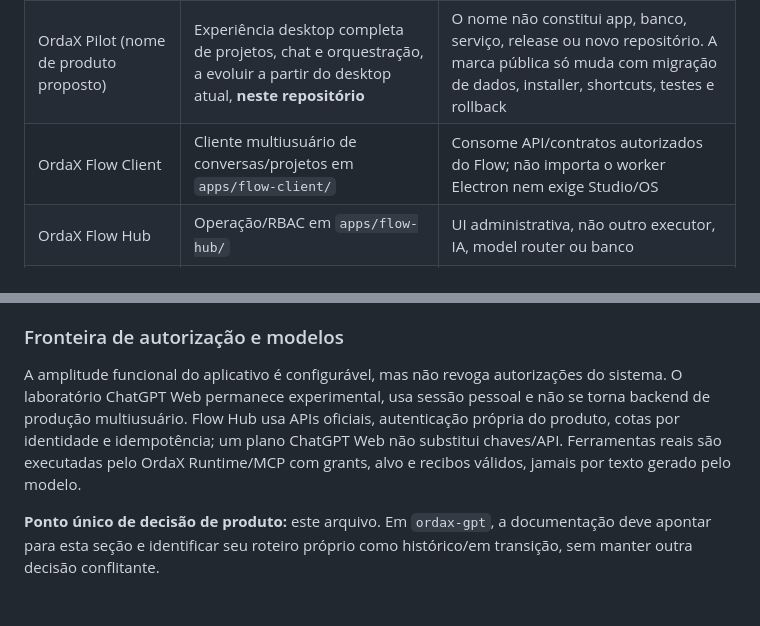
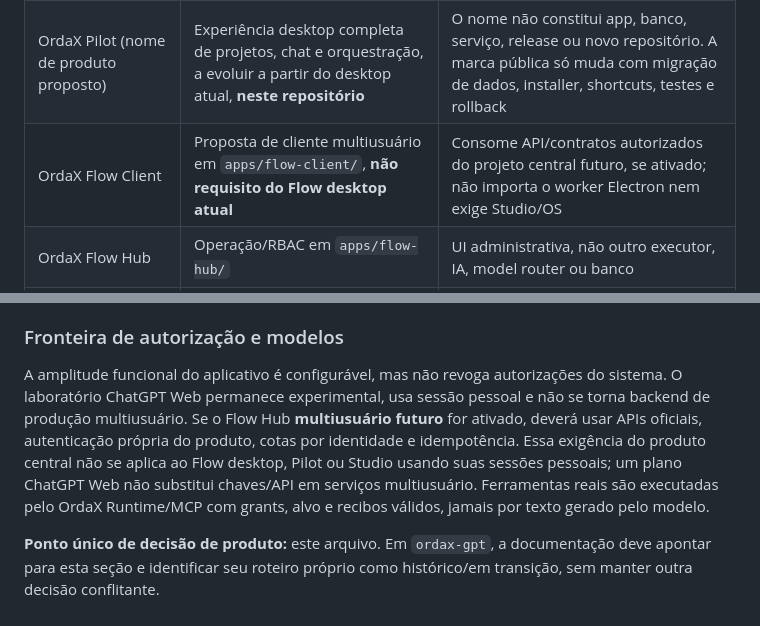
Before and after one commit to ordaxsystems/ordax-flow, a Markdown page: docs/FLOW-ARCHITECTURE.md, 2 parts joined by grey strips. GitHub-like rendering.

```diff
--- a/docs/FLOW-ARCHITECTURE.md
+++ b/docs/FLOW-ARCHITECTURE.md
@@ -65,7 +87,7 @@ Decisão de produto: 17/10/2026. Repositório oficial: `ordaxsystems/ordax-flow`
 | --- | --- | --- |
 | OrdaX Grátis | Nome e identidade de instalação do laboratório desktop 0.4.12 existente em `desktop/`, **neste repositório** | Preservar `br.com.ordax.gratis`, userData e SQLite até migração explícita e reversível; não declarar renomeação do binário já instalada |
 | OrdaX Pilot (nome de produto proposto) | Experiência desktop completa de projetos, chat e orquestração, a evoluir a partir do desktop atual, **neste repositório** | O nome não constitui app, banco, serviço, release ou novo repositório. A marca pública só muda com migração de dados, installer, shortcuts, testes e rollback |
-| OrdaX Flow Client | Cliente multiusuário de conversas/projetos em `apps/flow-client/` | Consome API/contratos autorizados do Flow; não importa o worker Electron nem exige Studio/OS |
+| OrdaX Flow Client | Proposta de cliente multiusuário em `apps/flow-client/`, **não requisito do Flow desktop atual** | Consome API/contratos autorizados do projeto central futuro, se ativado; não importa o worker Electron nem exige Studio/OS |
 | OrdaX Flow Hub | Operação/RBAC em `apps/flow-hub/` | UI administrativa, não outro executor, IA, model router ou banco |
 | OrdaX GPT | **Candidato à retirada como produto standalone**; código histórico em `ordaxsystems/ordax-gpt` | Não adicionar dependência de runtime nem abrir novo motor concorrente; preservar fontes até avaliação e transferência dos invariantes exclusivos |
 | OrdaX Studio | Experiência de desenvolvimento em `ordaxsystems/ordax-apps`, host Windows no Runtime | Cliente de capacidades públicas; não absorver dono de tarefas Flow, identidade ou executor |
@@ -94,6 +116,6 @@ Matriz de tratamento dos pacotes de `ordax-gpt`:
 
 ### Fronteira de autorização e modelos
 
-A amplitude funcional do aplicativo é configurável, mas não revoga autorizações do sistema. O laboratório ChatGPT Web permanece experimental, usa sessão pessoal e não se torna backend de produção multiusuário. Flow Hub usa APIs oficiais, autenticação própria do produto, cotas por identidade e idempotência; um plano ChatGPT Web não substitui chaves/API. Ferramentas reais são executadas pelo OrdaX Runtime/MCP com grants, alvo e recibos válidos, jamais por texto gerado pelo modelo.
+A amplitude funcional do aplicativo é configurável, mas não revoga autorizações do sistema. O laboratório ChatGPT Web permanece experimental, usa sessão pessoal e não se torna backend de produção multiusuário. Se o Flow Hub **multiusuário futuro** for ativado, deverá usar APIs oficiais, autenticação própria do produto, cotas por identidade e idempotência. Essa exigência do produto central não se aplica ao Flow desktop, Pilot ou Studio usando suas sessões pessoais; um plano ChatGPT Web não substitui chaves/API em serviços multiusuário. Ferramentas reais são executadas pelo OrdaX Runtime/MCP com grants, alvo e recibos válidos, jamais por texto gerado pelo modelo.
 
 **Ponto único de decisão de produto:** este arquivo. Em `ordax-gpt`, a documentação deve apontar para esta seção e identificar seu roteiro próprio como histórico/em transição, sem manter outra decisão conflitante.
```
Also changed, not shown: other parts of docs/FLOW-ARCHITECTURE.md (+22 -0 lines).
